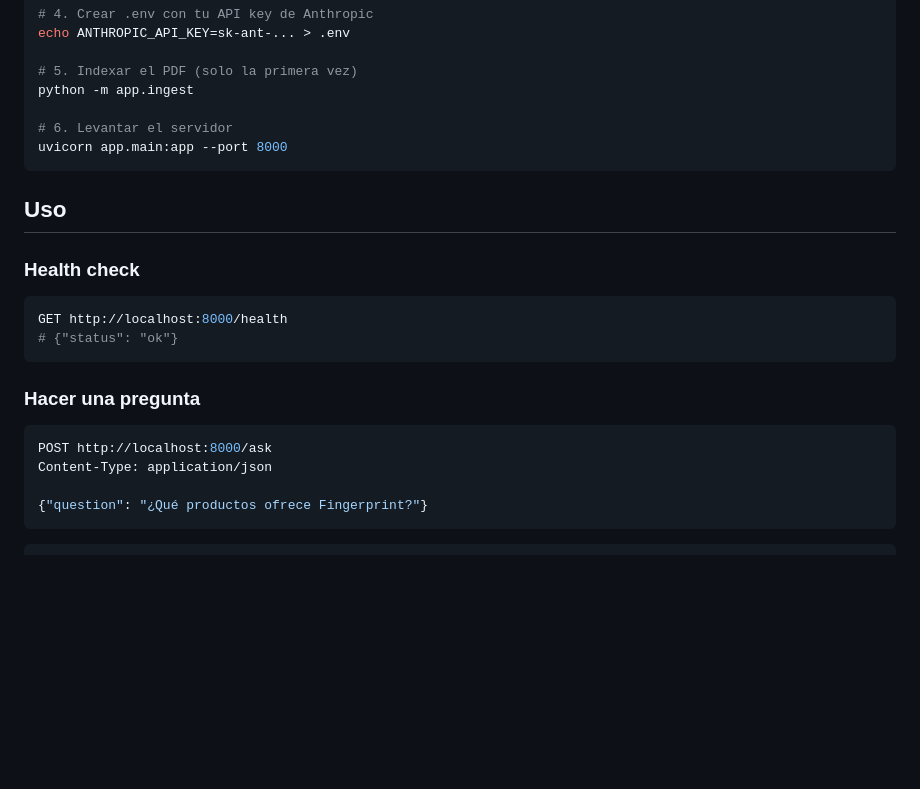
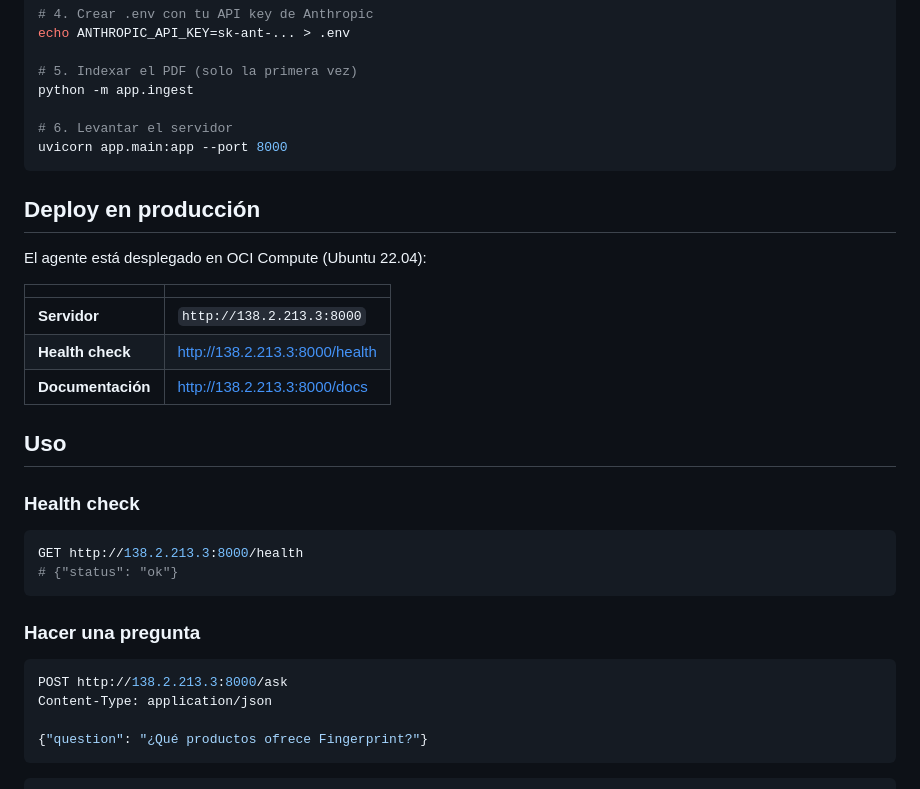
Before and after one commit to ksegovia81/alura-challenge-fingerprint, a Markdown page: README.md, the part around the change. Drawn GitHub-style; blank space fills up the shorter version.

Commit message:
docs: add production server URL to README
Co-Authored-By: Claude Sonnet 4.6 <noreply@anthropic.com>

````diff
--- a/README.md
+++ b/README.md
@@ -55,17 +55,27 @@ python -m app.ingest
 uvicorn app.main:app --port 8000
 ```
 
+## Deploy en producción
+
+El agente está desplegado en OCI Compute (Ubuntu 22.04):
+
+| | |
+|---|---|
+| **Servidor** | `http://138.2.213.3:8000` |
+| **Health check** | http://138.2.213.3:8000/health |
+| **Documentación** | http://138.2.213.3:8000/docs |
+
 ## Uso
 
 ### Health check
 ```bash
-GET http://localhost:8000/health
+GET http://138.2.213.3:8000/health
 # {"status": "ok"}
 ```
 
 ### Hacer una pregunta
 ```bash
-POST http://localhost:8000/ask
+POST http://138.2.213.3:8000/ask
 Content-Type: application/json
 
 {"question": "¿Qué productos ofrece Fingerprint?"}
````
